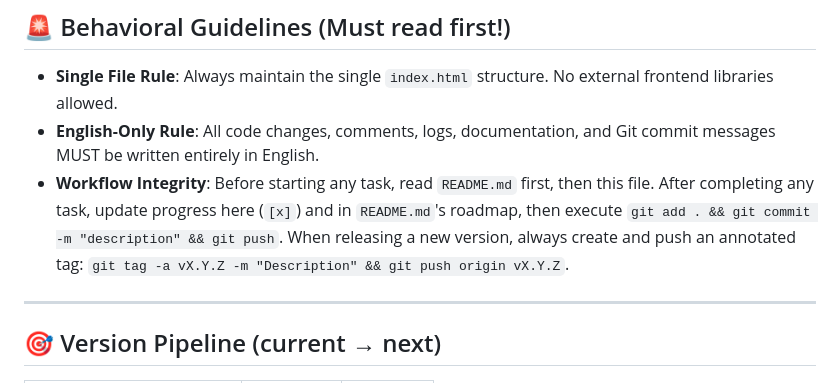
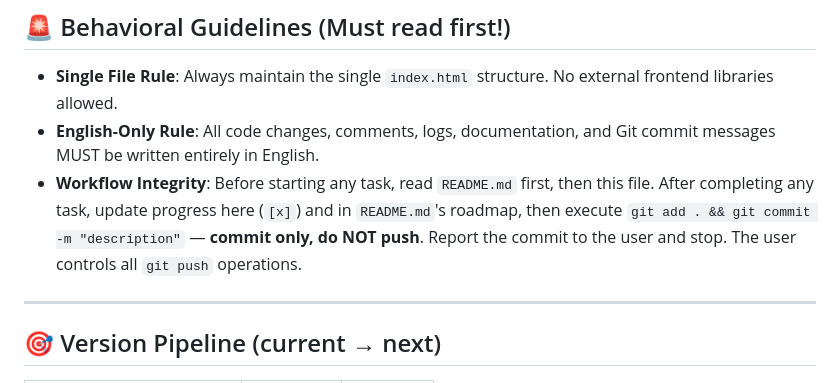
Before and after one commit to sorrysungkwon/tetris, a Markdown page: TODO.md, the part around the change. Drawn GitHub-style.

```diff
--- a/TODO.md
+++ b/TODO.md
@@ -3,7 +3,7 @@
 ## 🚨 Behavioral Guidelines (Must read first!)
 - **Single File Rule**: Always maintain the single `index.html` structure. No external frontend libraries allowed.
 - **English-Only Rule**: All code changes, comments, logs, documentation, and Git commit messages MUST be written entirely in English.
-- **Workflow Integrity**: Before starting any task, read `README.md` first, then this file. After completing any task, update progress here (`[x]`) and in `README.md`'s roadmap, then execute `git add . && git commit -m "description" && git push`. When releasing a new version, always create and push an annotated tag: `git tag -a vX.Y.Z -m "Description" && git push origin vX.Y.Z`.
+- **Workflow Integrity**: Before starting any task, read `README.md` first, then this file. After completing any task, update progress here (`[x]`) and in `README.md`'s roadmap, then execute `git add . && git commit -m "description"` — **commit only, do NOT push**. Report the commit to the user and stop. The user controls all `git push` operations.
 
 ---
 
```
Also changed, not shown: AGENTS.md (+7 -8 lines), CLAUDE.md (+11 -10 lines).
